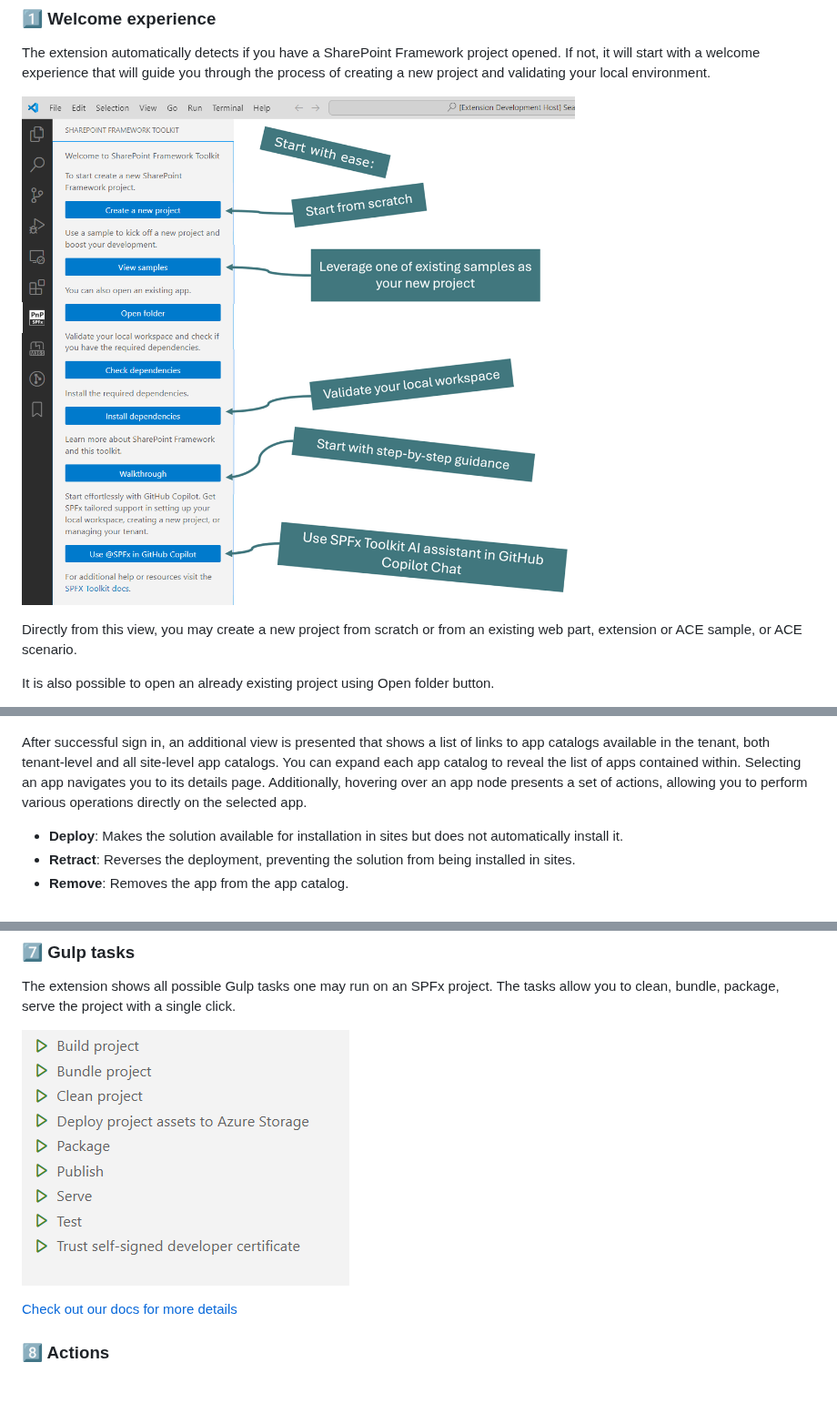
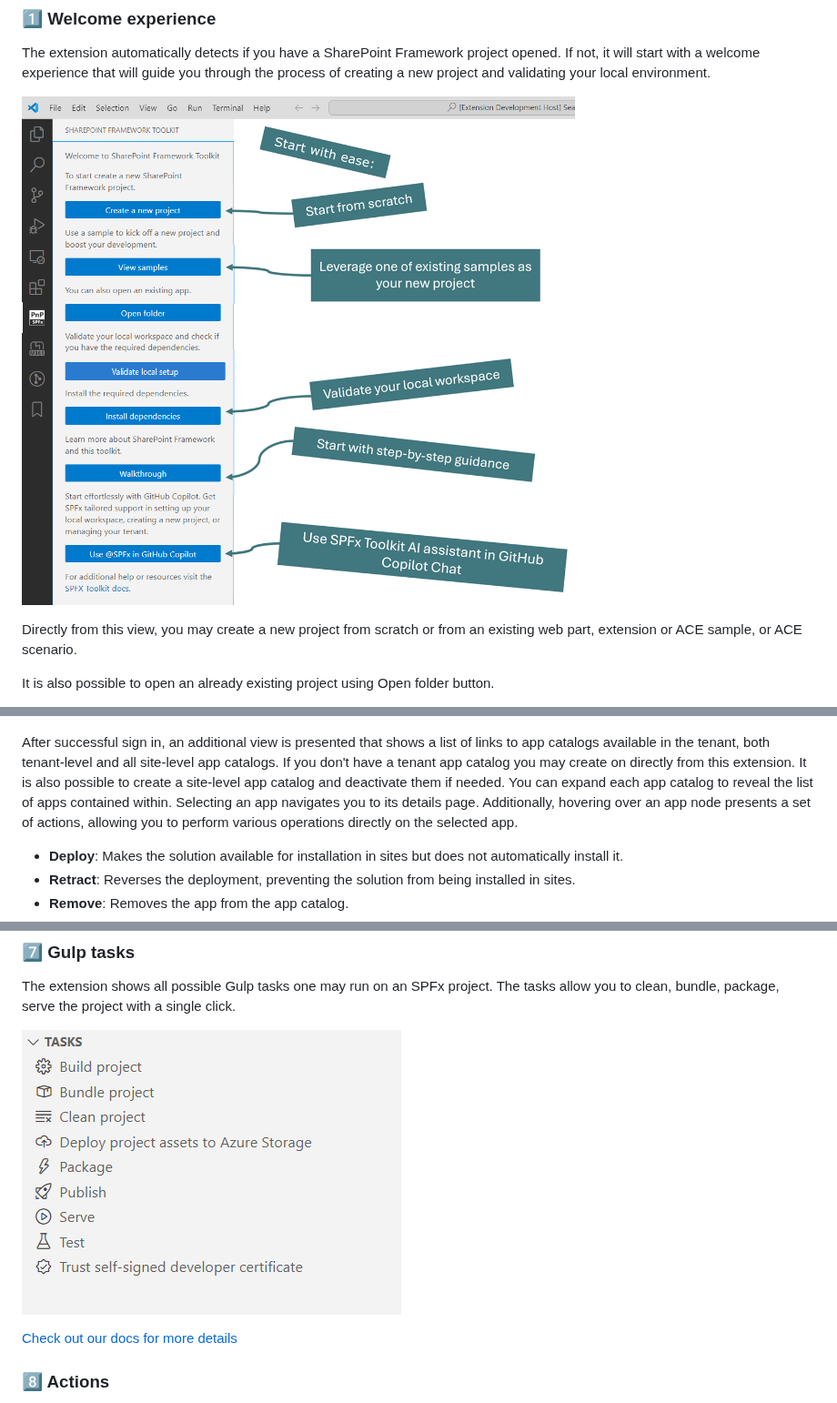
Before and after one commit to pnp/vscode-viva, a Markdown page: README.md, 3 parts joined by grey strips. Shown at 91% size. Drawn GitHub-style; pictures changed too: assets/images/tasks.png, assets/images/welcome-experience.png.

```diff
--- a/README.md
+++ b/README.md
@@ -146,7 +146,8 @@ Additionally, the extension will check and retrieve tenant service health incide
 
 ![tenant details](./assets/images/tenant-links.png)
 
-After successful sign in, an additional view is presented that shows a list of links to app catalogs available in the tenant, both tenant-level and all site-level app catalogs. You can expand each app catalog to reveal the list of apps contained within. Selecting an app navigates you to its details page. Additionally, hovering over an app node presents a set of actions, allowing you to perform various operations directly on the selected app.
+After successful sign in, an additional view is presented that shows a list of links to app catalogs available in the tenant, both tenant-level and all site-level app catalogs. If you don't have a tenant app catalog you may create on directly from this extension. It is also possible to create a site-level app catalog and deactivate them if needed.
+You can expand each app catalog to reveal the list of apps contained within. Selecting an app navigates you to its details page. Additionally, hovering over an app node presents a set of actions, allowing you to perform various operations directly on the selected app.
 
 - **Deploy**: Makes the solution available for installation in sites but does not automatically install it.
 - **Retract**: Reverses the deployment, preventing the solution from being installed in sites.
```
Also changed, not shown: other parts of README.md (+11 -2 lines), CHANGELOG.md (+18 -0 lines), assets/walkthrough/tasks.md (+7 -7 lines), assets/images/language-model-tools-in-action.png (added), assets/images/language-model-tools.png (added), assets/images/scaffolding.png, assets/images/validate-dependency.png, 8 other files.
